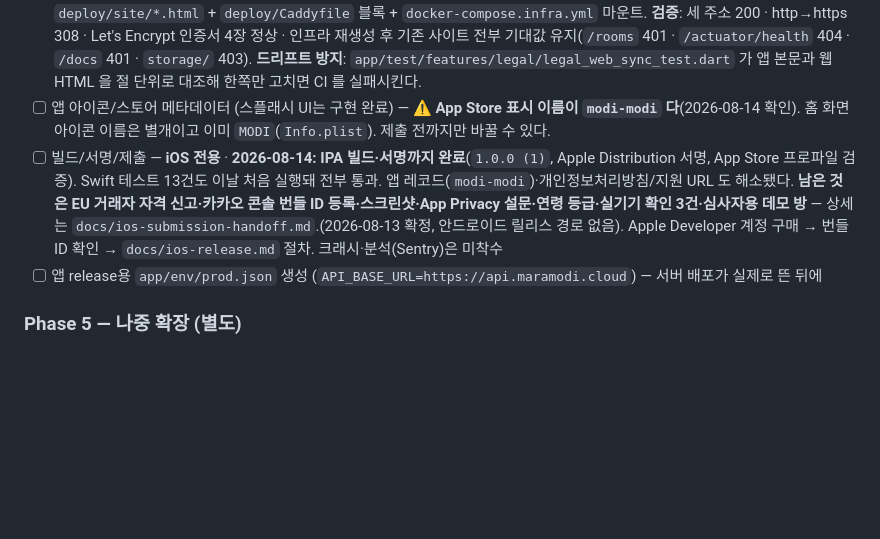
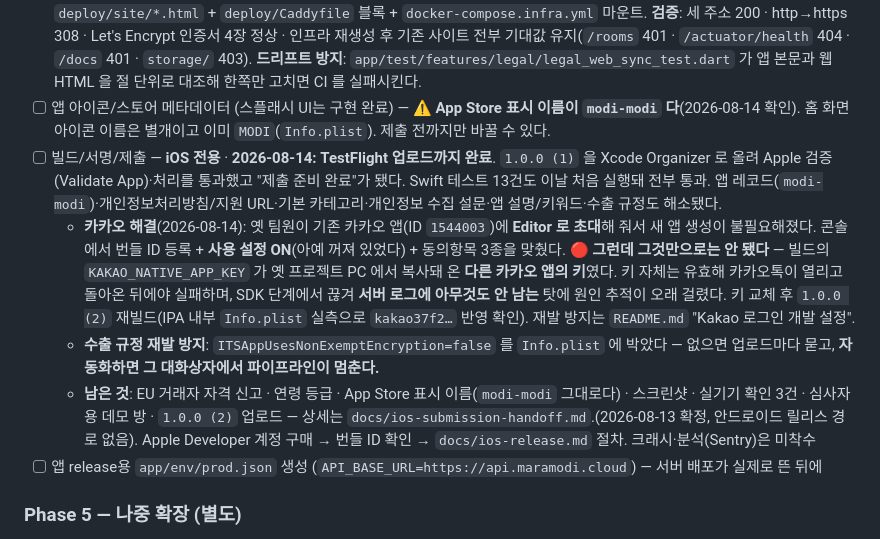
Before and after one commit to intpsquad/modi, a Markdown page: PROJECT_PLAN.md, the part around the change. Drawn GitHub-style; blank space fills up the shorter version.

Commit message:
Docs: 로드맵을 오늘 iOS 진행 결과로 갱신 (TestFlight 업로드·카카오 해결·수출 규정)

```diff
--- a/PROJECT_PLAN.md
+++ b/PROJECT_PLAN.md
@@ -148,7 +148,10 @@ repo/
 - [x] **운영 데이터 백업 — 완료** *(2026-08-14)*: `deploy/backup.sh`(PostgreSQL 덤프 + MinIO 볼륨) + `deploy/restore.sh` + systemd 타이머(매일 04:00 KST, daily 14세대 / weekly 8세대). 그전까지 **백업이 아예 없었다** — 크론탭·systemd 타이머·덤프 파일 전부 확인해 0건이었고, 디스크 한 장이 날아가면 복구 수단이 없는 상태였다. **검증**: 임시 컨테이너에 실제로 복구해 20개 테이블 행 수가 운영과 전부 일치(users 20 · rooms 32 · todos 87 · archive_items 90), 세대 정리·하드링크 동작 확인. 절차는 `README.md` "배포 → 백업·복구". **남은 것**: 백업이 원본과 같은 디스크에 있다 — 서버 밖(오라클 오브젝트 스토리지) 전송은 OCI API 키 발급이 선행돼야 한다.
 - [x] **소개·지원·약관 웹페이지 — 완료** *(2026-08-14)*: `https://maramodi.cloud/`(지원 URL) · `/privacy`(개인정보처리방침 URL) · `/terms`. **App Store 는 이 두 URL 이 없으면 제출 버튼 자체를 막는다.** 약관 전문은 앱 안에 있었지만(`legal_content.dart`) 웹 주소가 없었고, DNS 는 서버를 가리키는데 Caddyfile 블록이 없어 **인증서가 발급된 적조차 없었다**(https 연결 실패 상태). 구현: `deploy/site/*.html` + `deploy/Caddyfile` 블록 + `docker-compose.infra.yml` 마운트. **검증**: 세 주소 200 · http→https 308 · Let's Encrypt 인증서 4장 정상 · 인프라 재생성 후 기존 사이트 전부 기대값 유지(`/rooms` 401 · `/actuator/health` 404 · `/docs` 401 · `storage/` 403). **드리프트 방지**: `app/test/features/legal/legal_web_sync_test.dart` 가 앱 본문과 웹 HTML 을 절 단위로 대조해 한쪽만 고치면 CI 를 실패시킨다.
 - [ ] 앱 아이콘/스토어 메타데이터 (스플래시 UI는 구현 완료) — ⚠️ **App Store 표시 이름이 `modi-modi` 다**(2026-08-14 확인). 홈 화면 아이콘 이름은 별개이고 이미 `MODI`(`Info.plist`). 제출 전까지만 바꿀 수 있다.
-- [ ] 빌드/서명/제출 — **iOS 전용** · **2026-08-14: IPA 빌드·서명까지 완료**(`1.0.0 (1)`, Apple Distribution 서명, App Store 프로파일 검증). Swift 테스트 13건도 이날 처음 실행돼 전부 통과. 앱 레코드(`modi-modi`)·개인정보처리방침/지원 URL 도 해소됐다. **남은 것은 EU 거래자 자격 신고·카카오 콘솔 번들 ID 등록·스크린샷·App Privacy 설문·연령 등급·실기기 확인 3건·심사자용 데모 방** — 상세는 `docs/ios-submission-handoff.md`.(2026-08-13 확정, 안드로이드 릴리스 경로 없음). Apple Developer 계정 구매 → 번들 ID 확인 → `docs/ios-release.md` 절차. 크래시·분석(Sentry)은 미착수
+- [ ] 빌드/서명/제출 — **iOS 전용** · **2026-08-14: TestFlight 업로드까지 완료**. `1.0.0 (1)` 을 Xcode Organizer 로 올려 Apple 검증(Validate App)·처리를 통과했고 "제출 준비 완료"가 됐다. Swift 테스트 13건도 이날 처음 실행돼 전부 통과. 앱 레코드(`modi-modi`)·개인정보처리방침/지원 URL·기본 카테고리·개인정보 수집 설문·앱 설명/키워드·수출 규정도 해소됐다.
+  - **카카오 해결**(2026-08-14): 옛 팀원이 기존 카카오 앱(ID `1544003`)에 **Editor 로 초대**해 줘서 새 앱 생성이 불필요해졌다. 콘솔에서 번들 ID 등록 + **사용 설정 ON**(아예 꺼져 있었다) + 동의항목 3종을 맞췄다. 🔴 **그런데 그것만으로는 안 됐다** — 빌드의 `KAKAO_NATIVE_APP_KEY` 가 옛 프로젝트 PC 에서 복사돼 온 **다른 카카오 앱의 키**였다. 키 자체는 유효해 카카오톡이 열리고 돌아온 뒤에야 실패하며, SDK 단계에서 끊겨 **서버 로그에 아무것도 안 남는** 탓에 원인 추적이 오래 걸렸다. 키 교체 후 `1.0.0 (2)` 재빌드(IPA 내부 `Info.plist` 실측으로 `kakao37f2…` 반영 확인). 재발 방지는 `README.md` "Kakao 로그인 개발 설정".
+  - **수출 규정 재발 방지**: `ITSAppUsesNonExemptEncryption=false` 를 `Info.plist` 에 박았다 — 없으면 업로드마다 묻고, **자동화하면 그 대화상자에서 파이프라인이 멈춘다.**
+  - **남은 것**: EU 거래자 자격 신고 · 연령 등급 · App Store 표시 이름(`modi-modi` 그대로다) · 스크린샷 · 실기기 확인 3건 · 심사자용 데모 방 · `1.0.0 (2)` 업로드 — 상세는 `docs/ios-submission-handoff.md`.(2026-08-13 확정, 안드로이드 릴리스 경로 없음). Apple Developer 계정 구매 → 번들 ID 확인 → `docs/ios-release.md` 절차. 크래시·분석(Sentry)은 미착수
 - [ ] 앱 release용 `app/env/prod.json` 생성 (`API_BASE_URL=https://api.maramodi.cloud`) — 서버 배포가 실제로 뜬 뒤에
 
 ### Phase 5 — 나중 확장 (별도)
```
